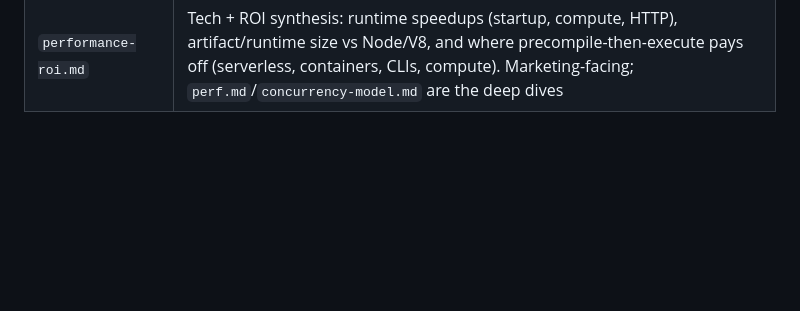
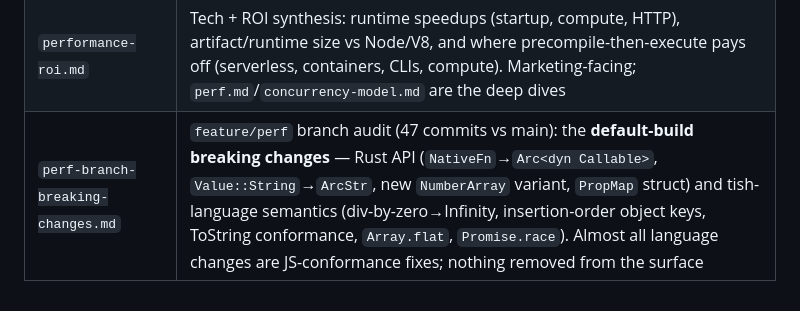
Before and after one commit to tishlang/tish, a Markdown page: docs/README.md, the part around the change. Rendered like a GitHub page; blank space fills up the shorter version.

```diff
--- a/docs/README.md
+++ b/docs/README.md
@@ -20,3 +20,4 @@ Internal and contributor-facing docs. User-facing docs live in the **[tishlang.c
 | `frame-vm-plan.md` | Frame-based VM rewrite (task #39): replace per-call `Vm`+recursive `run_chunk` (`Value::Function(Arc<dyn Fn>)`) with `Value::Closure` + an explicit CallFrame stack. Fixes one root cause behind three problems: the ~275ns/call wall, the wasi deep-recursion trap, and native-stack recursion overflow. Flag-gated (`TISH_FRAME_VM`), sequenced, with the builtin↔closure boundary as the hard part |
 | `full-backend-parity-plan.md` | Plan to make cranelift/llvm/wasi full-capability (they all package the bytecode VM → fix the VM once); C-ABI `ffi:` native extensions paired across backends (`cargo:` stays rust-only); wasmtime embedder + preview2 for the WASI ecosystem |
 | `performance-roi.md` | Tech + ROI synthesis: runtime speedups (startup, compute, HTTP), artifact/runtime size vs Node/V8, and where precompile-then-execute pays off (serverless, containers, CLIs, compute). Marketing-facing; `perf.md`/`concurrency-model.md` are the deep dives |
+| `perf-branch-breaking-changes.md` | `feature/perf` branch audit (47 commits vs main): the **default-build breaking changes** — Rust API (`NativeFn`→`Arc<dyn Callable>`, `Value::String`→`ArcStr`, new `NumberArray` variant, `PropMap` struct) and tish-language semantics (div-by-zero→Infinity, insertion-order object keys, ToString conformance, `Array.flat`, `Promise.race`). Almost all language changes are JS-conformance fixes; nothing removed from the surface |
```
Also changed, not shown: docs/perf-branch-breaking-changes.md (added, +99 -0 lines).
